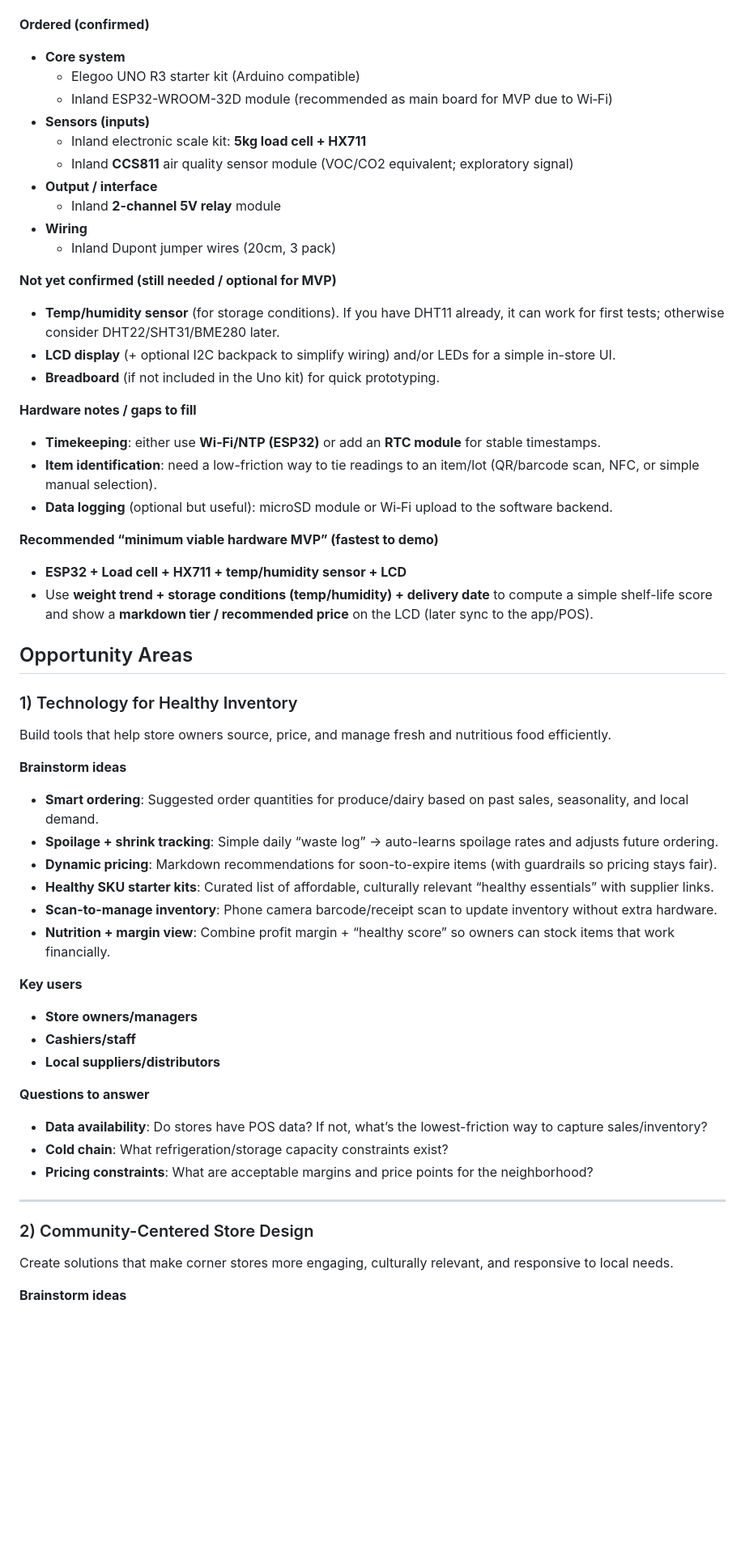
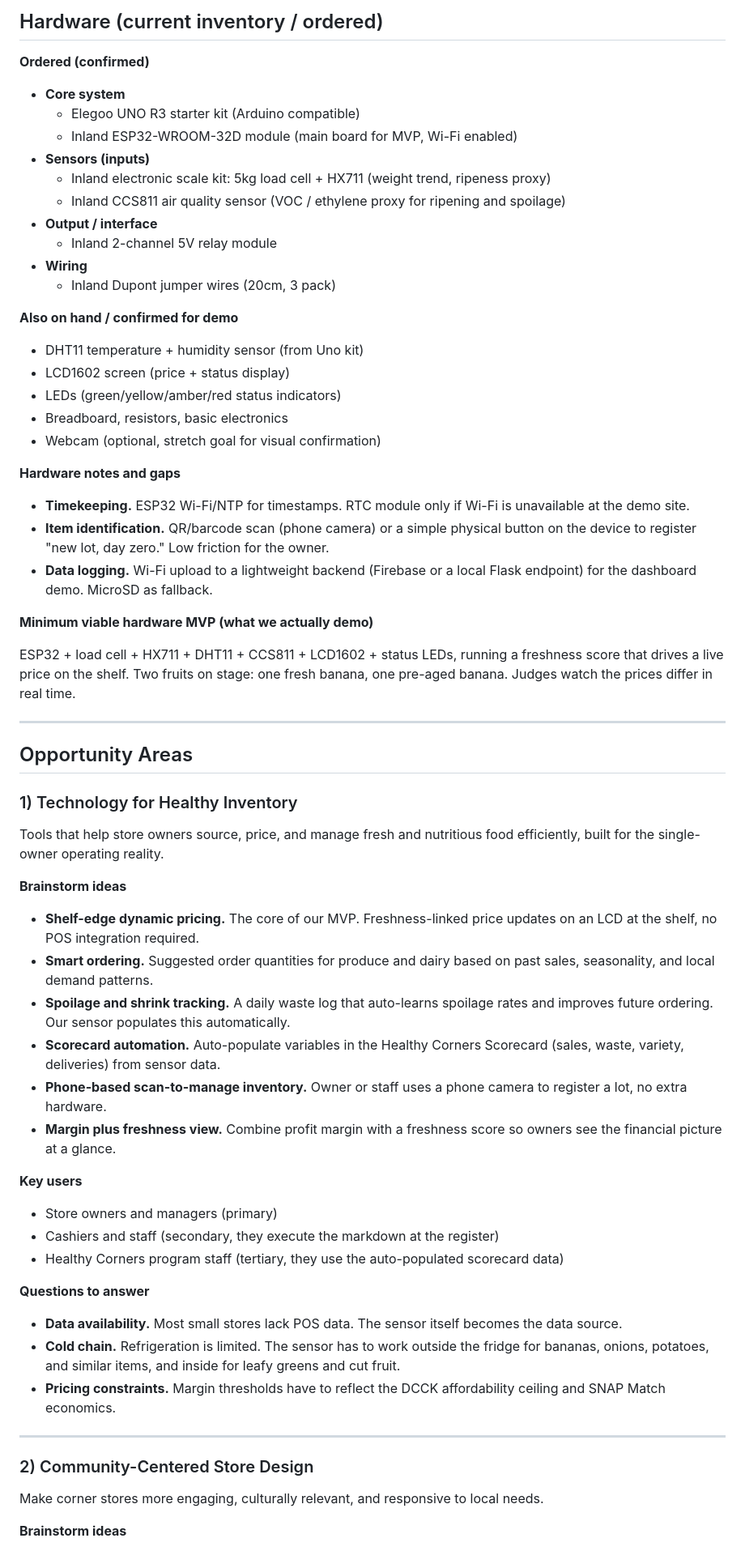
Before and after one commit to rohanrajesh27/whack, a Markdown page: brainstorm.md, the part around one of its changes. Shown at 81% size. GitHub-like rendering; blank space fills up the shorter version.

```diff
--- a/brainstorm.md
+++ b/brainstorm.md
@@ -35,56 +63,64 @@ The George Washington University — Global Food Institute
+## Hardware (current inventory / ordered)
 
 **Ordered (confirmed)**
 - **Core system**
   - Elegoo UNO R3 starter kit (Arduino compatible)
-  - Inland ESP32-WROOM-32D module (recommended as main board for MVP due to Wi‑Fi)
+  - Inland ESP32-WROOM-32D module (main board for MVP, Wi-Fi enabled)
 - **Sensors (inputs)**
-  - Inland electronic scale kit: **5kg load cell + HX711**
-  - Inland **CCS811** air quality sensor module (VOC/CO2 equivalent; exploratory signal)
+  - Inland electronic scale kit: 5kg load cell + HX711 (weight trend, ripeness proxy)
+  - Inland CCS811 air quality sensor (VOC / ethylene proxy for ripening and spoilage)
 - **Output / interface**
-  - Inland **2-channel 5V relay** module
+  - Inland 2-channel 5V relay module
 - **Wiring**
   - Inland Dupont jumper wires (20cm, 3 pack)
 
-**Not yet confirmed (still needed / optional for MVP)**
-- **Temp/humidity sensor** (for storage conditions). If you have DHT11 already, it can work for first tests; otherwise consider DHT22/SHT31/BME280 later.
-- **LCD display** (+ optional I2C backpack to simplify wiring) and/or LEDs for a simple in-store UI.
-- **Breadboard** (if not included in the Uno kit) for quick prototyping.
+**Also on hand / confirmed for demo**
+- DHT11 temperature + humidity sensor (from Uno kit)
+- LCD1602 screen (price + status display)
+- LEDs (green/yellow/amber/red status indicators)
+- Breadboard, resistors, basic electronics
+- Webcam (optional, stretch goal for visual confirmation)
 
-**Hardware notes / gaps to fill**
-- **Timekeeping**: either use **Wi‑Fi/NTP (ESP32)** or add an **RTC module** for stable timestamps.
-- **Item identification**: need a low-friction way to tie readings to an item/lot (QR/barcode scan, NFC, or simple manual selection).
-- **Data logging** (optional but useful): microSD module or Wi‑Fi upload to the software backend.
+**Hardware notes and gaps**
 
-**Recommended “minimum viable hardware MVP” (fastest to demo)**
-- **ESP32 + Load cell + HX711 + temp/humidity sensor + LCD**
-- Use **weight trend + storage conditions (temp/humidity) + delivery date** to compute a simple shelf-life score and show a **markdown tier / recommended price** on the LCD (later sync to the app/POS).
+- **Timekeeping.** ESP32 Wi-Fi/NTP for timestamps. RTC module only if Wi-Fi is unavailable at the demo site.
+- **Item identification.** QR/barcode scan (phone camera) or a simple physical button on the device to register "new lot, day zero." Low friction for the owner.
+- **Data logging.** Wi-Fi upload to a lightweight backend (Firebase or a local Flask endpoint) for the dashboard demo. MicroSD as fallback.
+
+**Minimum viable hardware MVP (what we actually demo)**
+
+ESP32 + load cell + HX711 + DHT11 + CCS811 + LCD1602 + status LEDs, running a freshness score that drives a live price on the shelf. Two fruits on stage: one fresh banana, one pre-aged banana. Judges watch the prices differ in real time.
+
+---
 
 ## Opportunity Areas
 
 ### 1) Technology for Healthy Inventory
-Build tools that help store owners source, price, and manage fresh and nutritious food efficiently.
+
+Tools that help store owners source, price, and manage fresh and nutritious food efficiently, built for the single-owner operating reality.
 
 **Brainstorm ideas**
-- **Smart ordering**: Suggested order quantities for produce/dairy based on past sales, seasonality, and local demand.
-- **Spoilage + shrink tracking**: Simple daily “waste log” → auto-learns spoilage rates and adjusts future ordering.
-- **Dynamic pricing**: Markdown recommendations for soon-to-expire items (with guardrails so pricing stays fair).
-- **Healthy SKU starter kits**: Curated list of affordable, culturally relevant “healthy essentials” with supplier links.
-- **Scan-to-manage inventory**: Phone camera barcode/receipt scan to update inventory without extra hardware.
-- **Nutrition + margin view**: Combine profit margin + “healthy score” so owners can stock items that work financially.
+- **Shelf-edge dynamic pricing.** The core of our MVP. Freshness-linked price updates on an LCD at the shelf, no POS integration required.
+- **Smart ordering.** Suggested order quantities for produce and dairy based on past sales, seasonality, and local demand patterns.
+- **Spoilage and shrink tracking.** A daily waste log that auto-learns spoilage rates and improves future ordering. Our sensor populates this automatically.
+- **Scorecard automation.** Auto-populate variables in the Healthy Corners Scorecard (sales, waste, variety, deliveries) from sensor data.
+- **Phone-based scan-to-manage inventory.** Owner or staff uses a phone camera to register a lot, no extra hardware.
+- **Margin plus freshness view.** Combine profit margin with a freshness score so owners see the financial picture at a glance.
 
 **Key users**
-- **Store owners/managers**
-- **Cashiers/staff**
-- **Local suppliers/distributors**
+- Store owners and managers (primary)
+- Cashiers and staff (secondary, they execute the markdown at the register)
+- Healthy Corners program staff (tertiary, they use the auto-populated scorecard data)
 
 **Questions to answer**
-- **Data availability**: Do stores have POS data? If not, what’s the lowest-friction way to capture sales/inventory?
-- **Cold chain**: What refrigeration/storage capacity constraints exist?
-- **Pricing constraints**: What are acceptable margins and price points for the neighborhood?
+- **Data availability.** Most small stores lack POS data. The sensor itself becomes the data source.
+- **Cold chain.** Refrigeration is limited. The sensor has to work outside the fridge for bananas, onions, potatoes, and similar items, and inside for leafy greens and cut fruit.
+- **Pricing constraints.** Margin thresholds have to reflect the DCCK affordability ceiling and SNAP Match economics.
 
 ---
 
 ### 2) Community-Centered Store Design
-Create solutions that make corner stores more engaging, culturally relevant, and responsive to local needs.
+
+Make corner stores more engaging, culturally relevant, and responsive to local needs.
 
 **Brainstorm ideas**
```
Also changed, not shown: other parts of brainstorm.md (+90 -47 lines).
